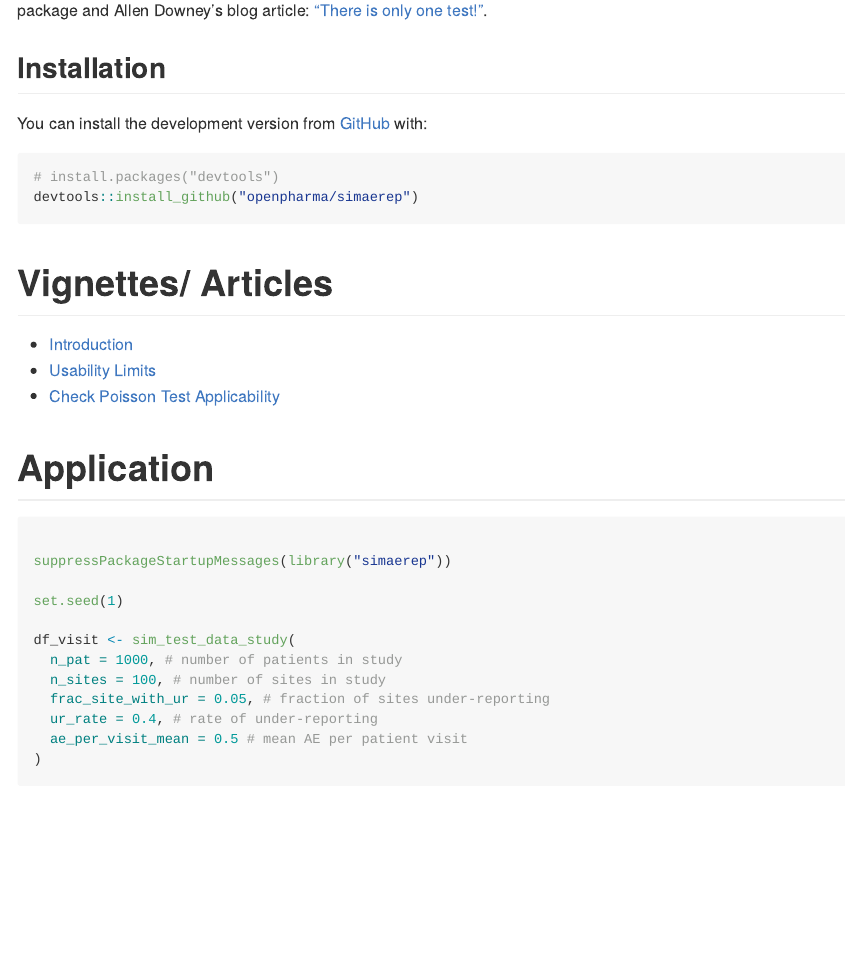
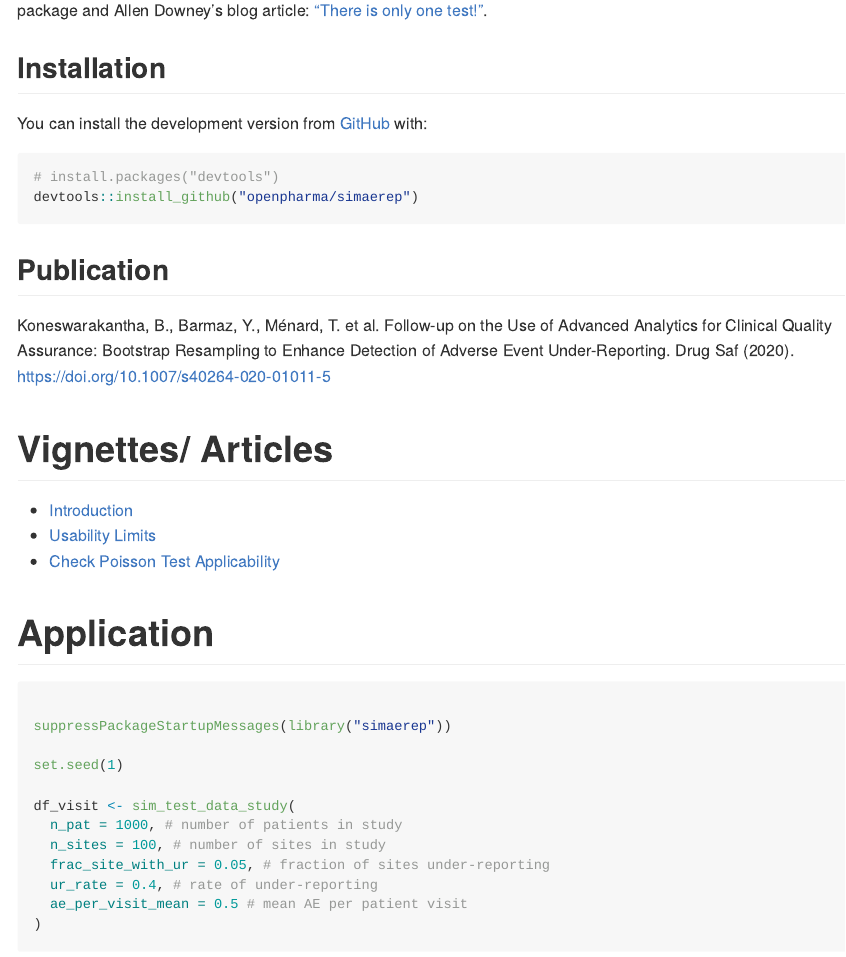
Before and after one commit to openpharma/simaerep, an R Markdown document (README.Rmd): the page in a window 1100 px wide, from 200 px down. Rendered offline with R 4.5, knitr and Pandoc, with nearby package versions; some code elsewhere in the file could not run offline; badge pictures from the web are left out; common packages that the code uses without loading them are loaded.

Commit message:
added publication

````diff
--- a/README.Rmd
+++ b/README.Rmd
@@ -37,6 +37,10 @@ You can install the development version from [GitHub](https://github.com/) with:
 devtools::install_github("openpharma/simaerep")
 ```
 
+## Publication
+
+Koneswarakantha, B., Barmaz, Y., Ménard, T. et al. Follow-up on the Use of Advanced Analytics for Clinical Quality Assurance: Bootstrap Resampling to Enhance Detection of Adverse Event Under-Reporting. Drug Saf (2020). [https://doi.org/10.1007/s40264-020-01011-5](https://doi.org/10.1007/s40264-020-01011-5)
+
 # Vignettes/ Articles
 
 - [Introduction](https://openpharma.github.io/simaerep/articles/intro.html)
````
Also changed, not shown: README.md, 5 other files.
